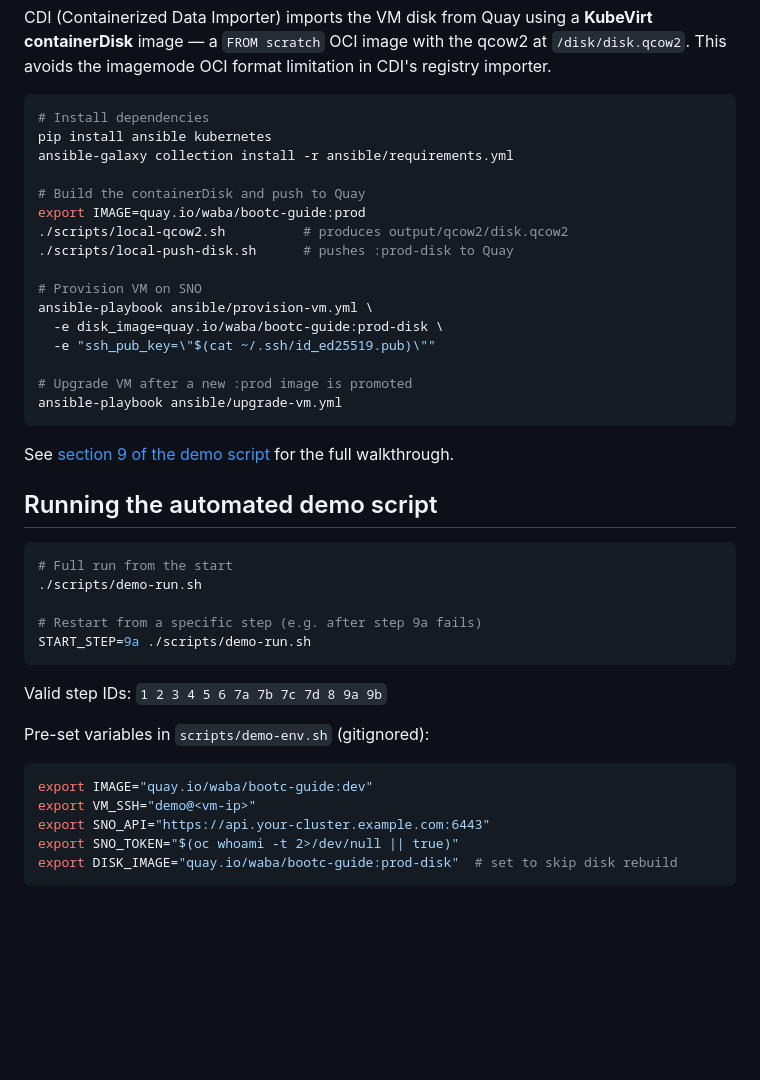
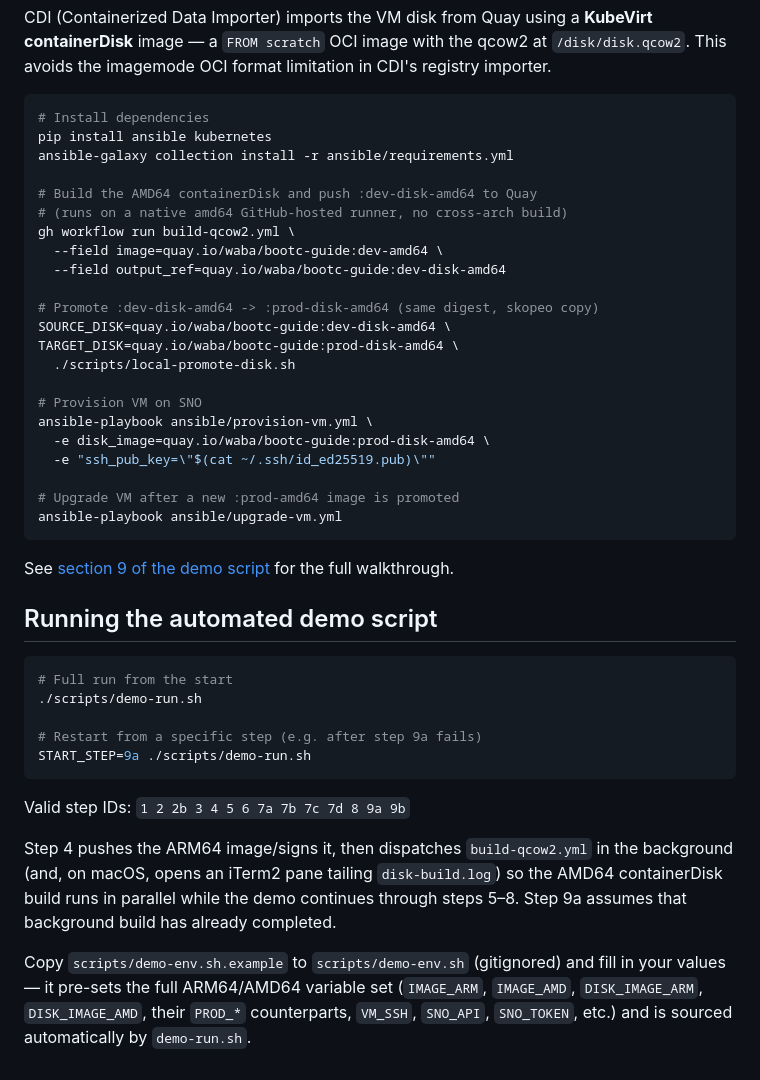
Before and after one commit to waltherB/rhel10-bootc-github-quay-demo, a Markdown page: README.md, the part around one of its changes. Rendered like a GitHub page; blank space fills up the shorter version.

````diff
--- a/README.md
+++ b/README.md
@@ -79,17 +100,23 @@ CDI (Containerized Data Importer) imports the VM disk from Quay using a **KubeVi
 pip install ansible kubernetes
 ansible-galaxy collection install -r ansible/requirements.yml
 
-# Build the containerDisk and push to Quay
-export IMAGE=quay.io/waba/bootc-guide:prod
-./scripts/local-qcow2.sh          # produces output/qcow2/disk.qcow2
-./scripts/local-push-disk.sh      # pushes :prod-disk to Quay
+# Build the AMD64 containerDisk and push :dev-disk-amd64 to Quay
+# (runs on a native amd64 GitHub-hosted runner, no cross-arch build)
+gh workflow run build-qcow2.yml \
+  --field image=quay.io/waba/bootc-guide:dev-amd64 \
+  --field output_ref=quay.io/waba/bootc-guide:dev-disk-amd64
+
+# Promote :dev-disk-amd64 -> :prod-disk-amd64 (same digest, skopeo copy)
+SOURCE_DISK=quay.io/waba/bootc-guide:dev-disk-amd64 \
+TARGET_DISK=quay.io/waba/bootc-guide:prod-disk-amd64 \
+  ./scripts/local-promote-disk.sh
 
 # Provision VM on SNO
 ansible-playbook ansible/provision-vm.yml \
-  -e disk_image=quay.io/waba/bootc-guide:prod-disk \
+  -e disk_image=quay.io/waba/bootc-guide:prod-disk-amd64 \
   -e "ssh_pub_key=\"$(cat ~/.ssh/id_ed25519.pub)\""
 
-# Upgrade VM after a new :prod image is promoted
+# Upgrade VM after a new :prod-amd64 image is promoted
 ansible-playbook ansible/upgrade-vm.yml
 ```
 
@@ -105,13 +132,8 @@ See [section 9 of the demo script](docs/demo-script.md#9-openshift-virtualizatio
 START_STEP=9a ./scripts/demo-run.sh
 ```
 
-Valid step IDs: `1 2 3 4 5 6 7a 7b 7c 7d 8 9a 9b`
+Valid step IDs: `1 2 2b 3 4 5 6 7a 7b 7c 7d 8 9a 9b`
 
-Pre-set variables in `scripts/demo-env.sh` (gitignored):
-```bash
-export IMAGE="quay.io/waba/bootc-guide:dev"
-export VM_SSH="demo@<vm-ip>"
-export SNO_API="https://api.your-cluster.example.com:6443"
-export SNO_TOKEN="$(oc whoami -t 2>/dev/null || true)"
-export DISK_IMAGE="quay.io/waba/bootc-guide:prod-disk"  # set to skip disk rebuild
-```
+Step 4 pushes the ARM64 image/signs it, then dispatches `build-qcow2.yml` in the background (and, on macOS, opens an iTerm2 pane tailing `disk-build.log`) so the AMD64 containerDisk build runs in parallel while the demo continues through steps 5–8. Step 9a assumes that background build has already completed.
+
+Copy `scripts/demo-env.sh.example` to `scripts/demo-env.sh` (gitignored) and fill in your values — it pre-sets the full ARM64/AMD64 variable set (`IMAGE_ARM`, `IMAGE_AMD`, `DISK_IMAGE_ARM`, `DISK_IMAGE_AMD`, their `PROD_*` counterparts, `VM_SSH`, `SNO_API`, `SNO_TOKEN`, etc.) and is sourced automatically by `demo-run.sh`.
````
Also changed, not shown: other parts of README.md (+38 -17 lines).
